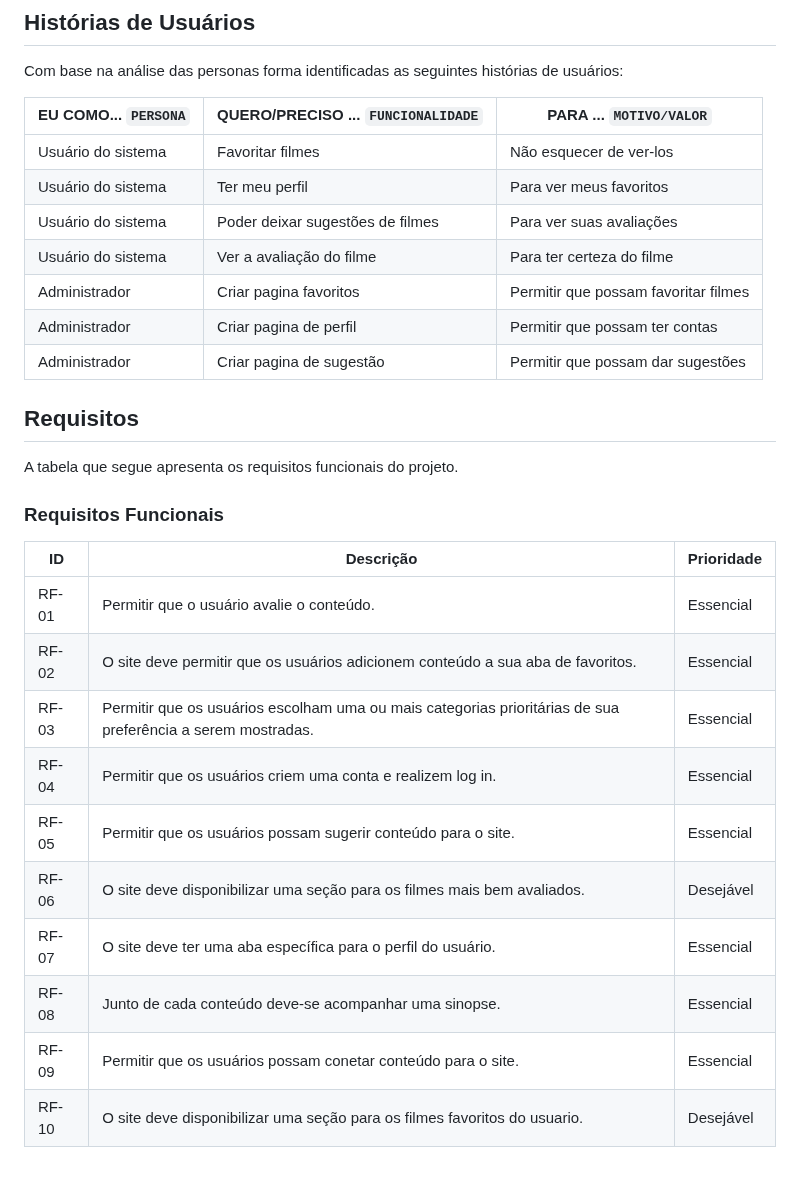
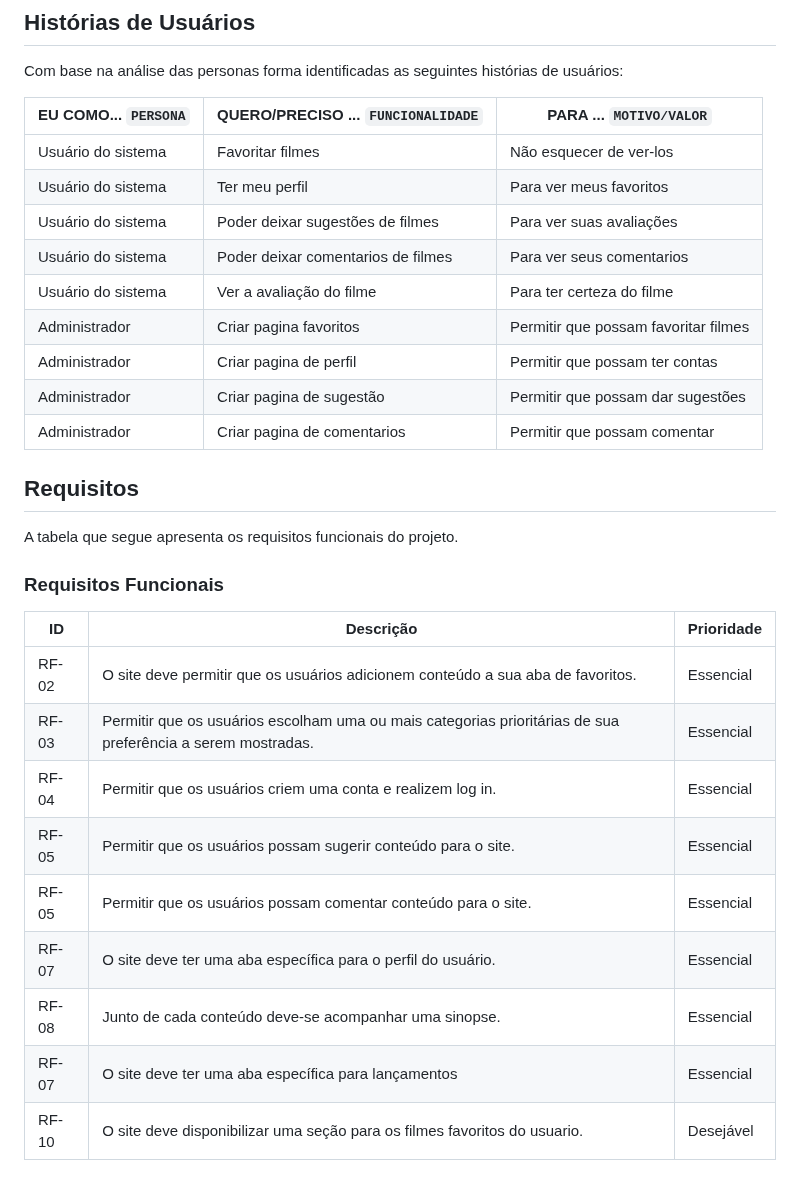
Before and after one commit to ICEI-PUCMinas-PSG-SI-TI/psg-si-2023-02-ti-web-1854101-repfilmes, a Markdown page: docs/relatorio/Relatorio Tecnico - TEMPLATE.md, the part around the change. Drawn GitHub-style.

```diff
--- a/docs/relatorio/Relatorio Tecnico - TEMPLATE.md
+++ b/docs/relatorio/Relatorio Tecnico - TEMPLATE.md
@@ -148,10 +148,12 @@ Com base na análise das personas forma identificadas as seguintes histórias de
 |Usuário do sistema  | Favoritar filmes                   | Não esquecer de ver-los |
 |Usuário do sistema  | Ter meu perfil                     | Para ver meus favoritos |
 |Usuário do sistema  | Poder deixar sugestões de filmes   | Para ver suas avaliações |
+|Usuário do sistema  | Poder deixar comentarios de filmes | Para ver seus comentarios |
 |Usuário do sistema  | Ver a avaliação do filme           | Para ter certeza do filme |
 |Administrador       | Criar pagina favoritos             | Permitir que possam favoritar filmes |
 |Administrador       | Criar pagina de perfil             | Permitir que possam ter contas |
 |Administrador       | Criar pagina de sugestão           | Permitir que possam dar sugestões |
+|Administrador       | Criar pagina de comentarios        | Permitir que possam comentar |
 
 ## Requisitos
 
@@ -161,15 +163,14 @@ A tabela que segue apresenta os requisitos funcionais do projeto.
 
 |ID	  |Descrição	                                                                        | Prioridade |
 |-----|-----------------------------------------------------------------------------------|------------|
-|RF-01	| Permitir que o usuário avalie o conteúdo.                                      	| Essencial  |
 |RF-02	| O site deve permitir que os usuários adicionem conteúdo a sua aba de favoritos. | Essencial  |
 |RF-03	| Permitir que os usuários escolham uma ou mais categorias prioritárias de sua preferência a serem mostradas. 	                                                | Essencial  |
 |RF-04	| Permitir que os usuários criem uma conta e realizem log in. 	                   | Essencial  |
 |RF-05	| Permitir que os usuários possam sugerir conteúdo para o site.	                  | Essencial  |
-|RF-06	| O site deve disponibilizar uma seção para os filmes mais bem avaliados.	        | Desejável  |
+|RF-05	| Permitir que os usuários possam comentar conteúdo para o site.	                  | Essencial  |
 |RF-07	| O site deve ter uma aba específica para o perfil do usuário. 	                  | Essencial  |
 |RF-08	| Junto de cada conteúdo deve-se acompanhar uma sinopse. 	                        | Essencial  |
-|RF-09	| Permitir que os usuários possam conetar conteúdo para o site.	                  | Essencial  |
+|RF-07	| O site deve ter uma aba específica para lançamentos          	                  | Essencial  |
 |RF-10	| O site deve disponibilizar uma seção para os filmes favoritos do usuario.	      | Desejável  |
 
 ### Requisitos nao Funcionais
```
